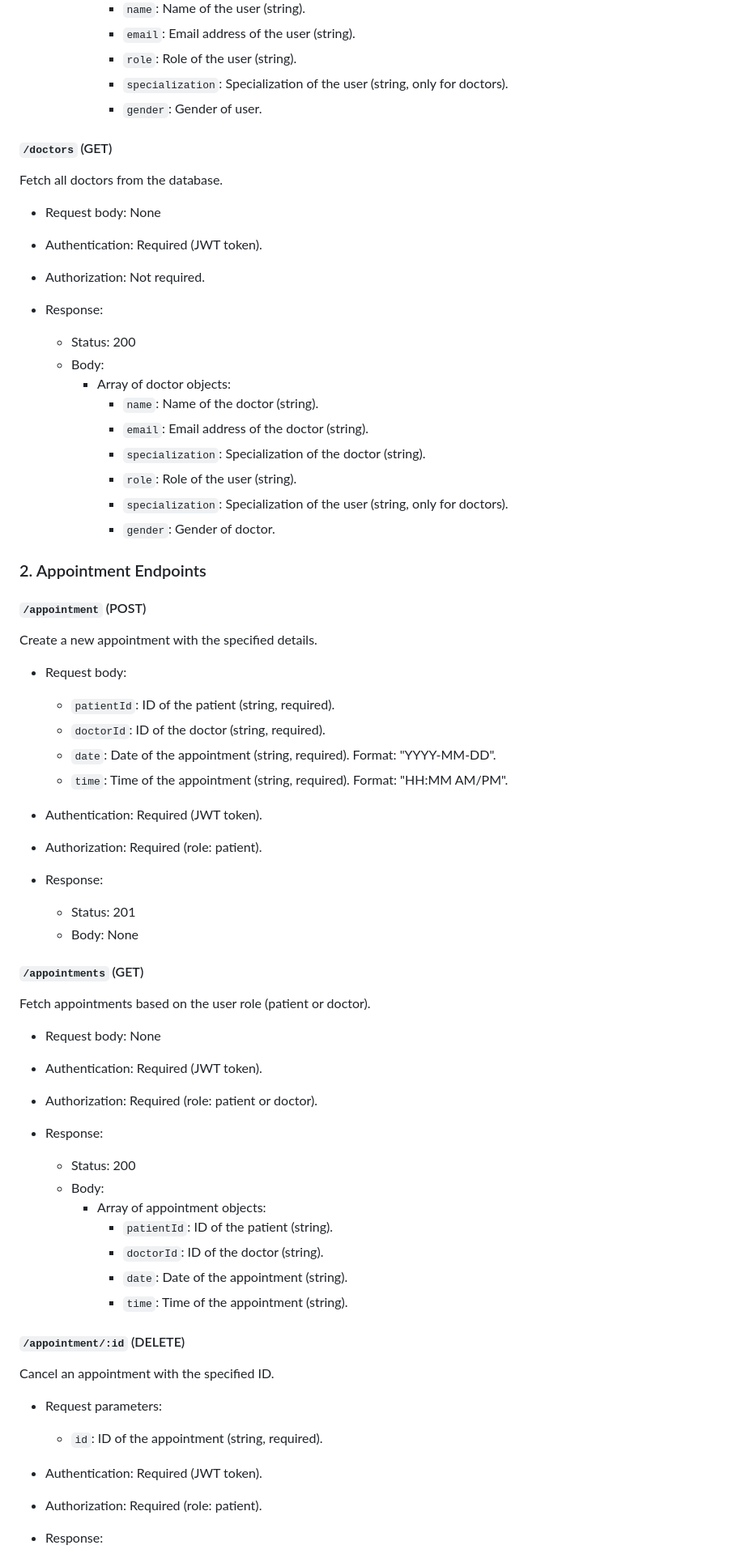
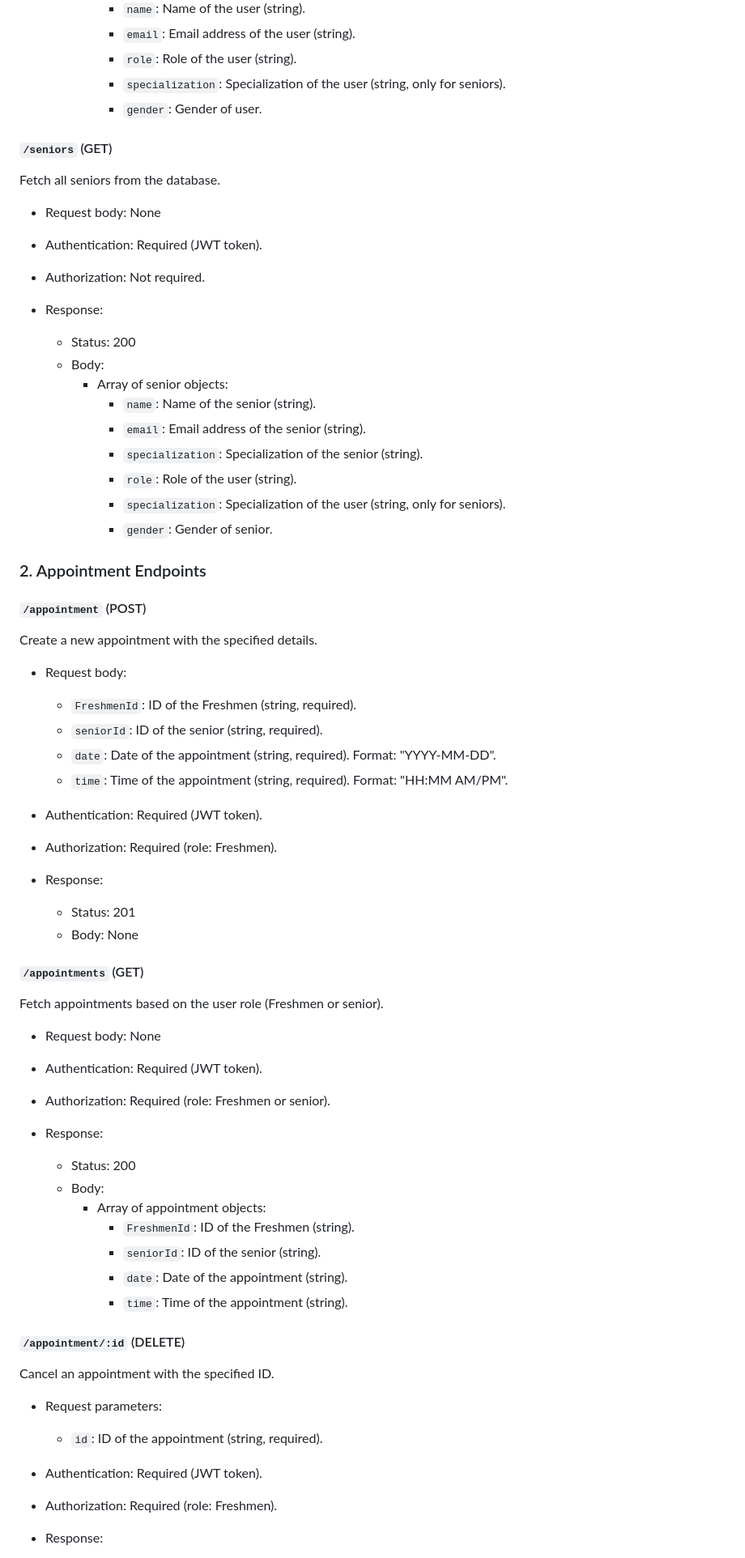
Before and after one commit to OwusuIsaac/StudentMentorHub, a Markdown page: README.md, the part around one of its changes. Shown at 81% size. Rendered like a GitHub page.

```diff
--- a/README.md
+++ b/README.md
@@ -135,12 +64,12 @@ Fetch all users from the database.
       - `name`: Name of the user (string).
       - `email`: Email address of the user (string).
       - `role`: Role of the user (string).
-      - `specialization`: Specialization of the user (string, only for doctors).
+      - `specialization`: Specialization of the user (string, only for seniors).
       - `gender`: Gender of user.
 
-#### `/doctors` (GET)
+#### `/seniors` (GET)
 
-Fetch all doctors from the database.
+Fetch all seniors from the database.
 
 - Request body: None
 
@@ -151,13 +80,13 @@ Fetch all doctors from the database.
 - Response:
   - Status: 200
   - Body:
-    - Array of doctor objects:
-      - `name`: Name of the doctor (string).
-      - `email`: Email address of the doctor (string).
-      - `specialization`: Specialization of the doctor (string).
+    - Array of senior objects:
+      - `name`: Name of the senior (string).
+      - `email`: Email address of the senior (string).
+      - `specialization`: Specialization of the senior (string).
       - `role`: Role of the user (string).
-      - `specialization`: Specialization of the user (string, only for doctors).
-      - `gender`: Gender of doctor.
+      - `specialization`: Specialization of the user (string, only for seniors).
+      - `gender`: Gender of senior.
 
 ### 2. Appointment Endpoints
 
@@ -166,14 +95,14 @@ Fetch all doctors from the database.
 Create a new appointment with the specified details.
 
 - Request body:
-  - `patientId`: ID of the patient (string, required).
-  - `doctorId`: ID of the doctor (string, required).
+  - `FreshmenId`: ID of the Freshmen (string, required).
+  - `seniorId`: ID of the senior (string, required).
   - `date`: Date of the appointment (string, required). Format: "YYYY-MM-DD".
   - `time`: Time of the appointment (string, required). Format: "HH:MM AM/PM".
 
 - Authentication: Required (JWT token).
 
-- Authorization: Required (role: patient).
+- Authorization: Required (role: Freshmen).
 
 - Response:
   - Status: 201
@@ -181,20 +110,20 @@ Create a new appointment with the specified details.
 
 #### `/appointments` (GET)
 
-Fetch appointments based on the user role (patient or doctor).
+Fetch appointments based on the user role (Freshmen or senior).
 
 - Request body: None
 
 - Authentication: Required (JWT token).
 
-- Authorization: Required (role: patient or doctor).
+- Authorization: Required (role: Freshmen or senior).
 
 - Response:
   - Status: 200
   - Body:
     - Array of appointment objects:
-      - `patientId`: ID of the patient (string).
-      - `doctorId`: ID of the doctor (string).
+      - `FreshmenId`: ID of the Freshmen (string).
+      - `seniorId`: ID of the senior (string).
       - `date`: Date of the appointment (string).
       - `time`: Time of the appointment (string).
 
@@ -207,7 +136,7 @@ Cancel an appointment with the specified ID.
 
 - Authentication: Required (JWT token).
 
-- Authorization: Required (role: patient).
+- Authorization: Required (role: Freshmen).
 
 - Response:
   - Status: 200
```
Also changed, not shown: other parts of README.md (+9 -140 lines).
